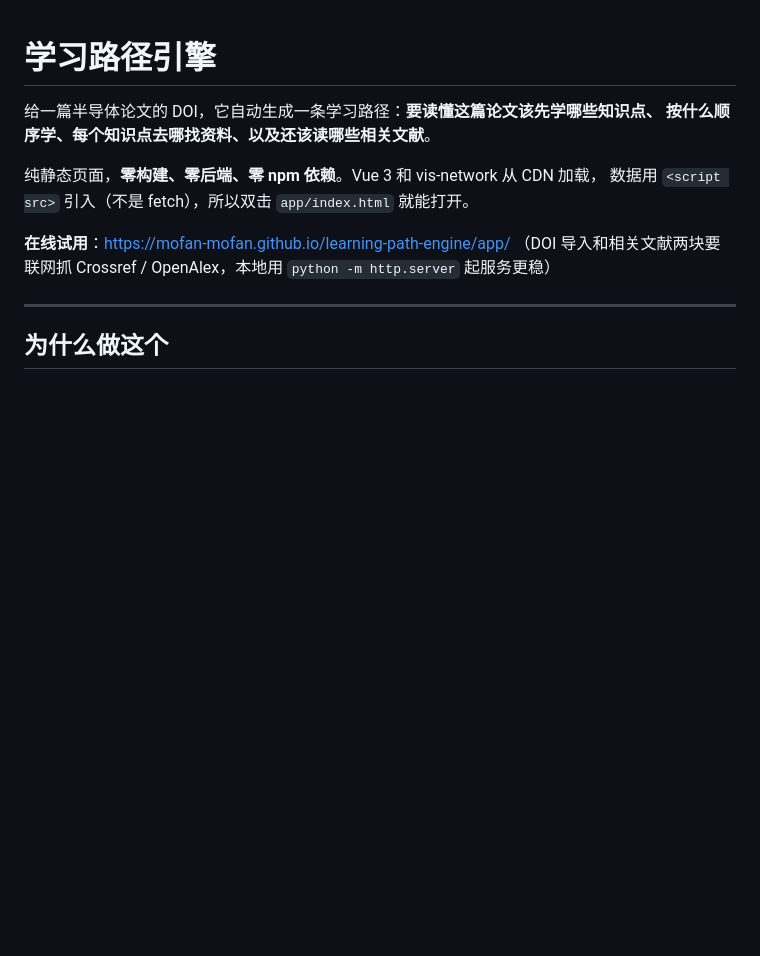
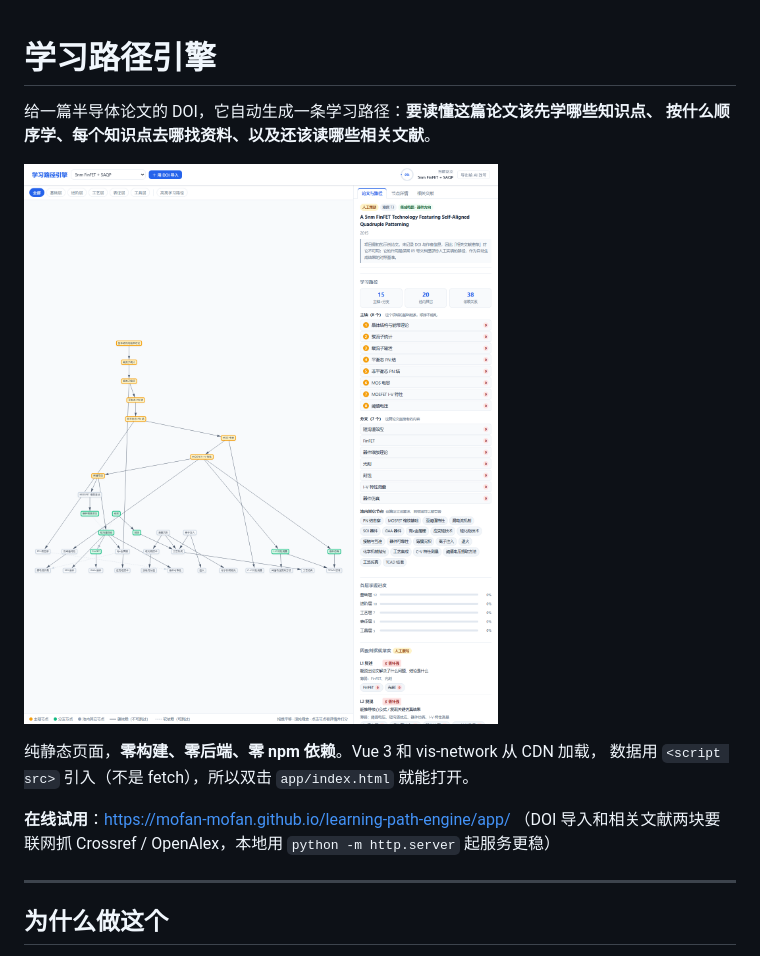
Before and after one commit to Mofan-mofan/learning-path-engine, a Markdown page: README.md, the part around the change. Rendered like a GitHub page; pictures changed too: assets/screenshot.png (added); blank space fills up the shorter version.

Commit message:
README 顶部加界面截图，assets/screenshot.png 取自线上 Pages 站点

```diff
--- a/README.md
+++ b/README.md
@@ -2,6 +2,8 @@
 
 给一篇半导体论文的 DOI，它自动生成一条学习路径：**要读懂这篇论文该先学哪些知识点、
 按什么顺序学、每个知识点去哪找资料、以及还该读哪些相关文献**。
+
+![界面截图：左侧知识点依赖图，右侧主轴与分支学习路径](assets/screenshot.png)
 
 纯静态页面，**零构建、零后端、零 npm 依赖**。Vue 3 和 vis-network 从 CDN 加载，
 数据用 `<script src>` 引入（不是 fetch），所以双击 `app/index.html` 就能打开。
```
